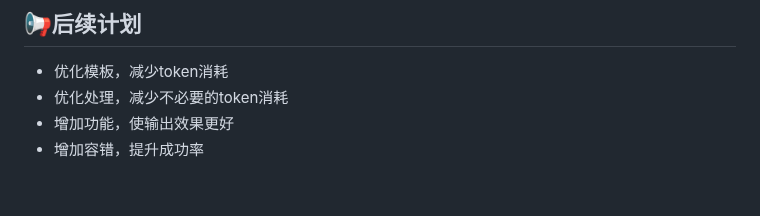
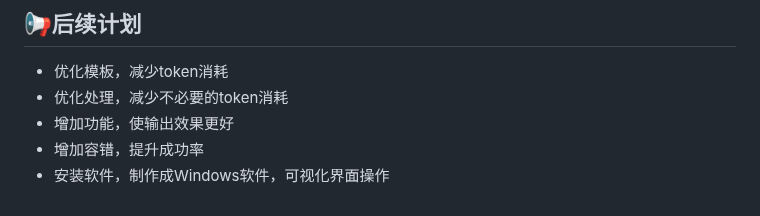
Before and after one commit to zo0043/ai_auto_wxgzh, a Markdown page: README.md, the part around the change. Rendered like a GitHub page.

Commit message:
更新说明

```diff
--- a/README.md
+++ b/README.md
@@ -80,3 +80,4 @@ pip  install crewai
 - 优化处理，减少不必要的token消耗
 - 增加功能，使输出效果更好
 - 增加容错，提升成功率
+- 安装软件，制作成Windows软件，可视化界面操作
```
